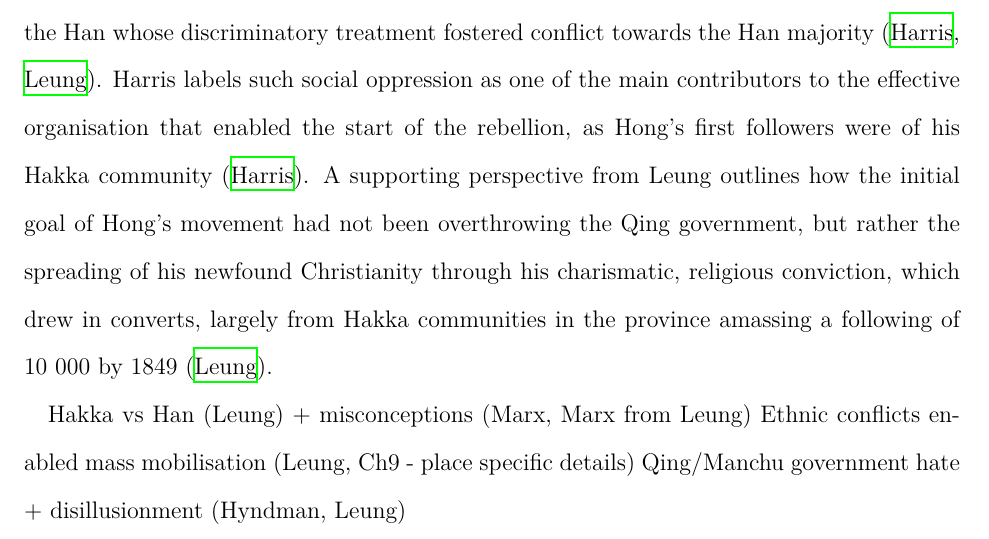
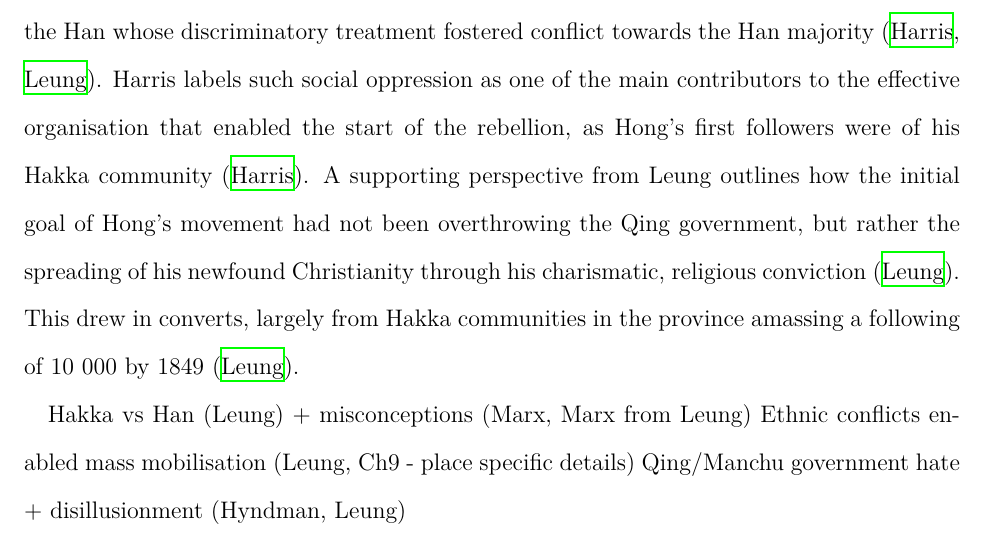
Before and after one commit to loladunton/history_ia, a LaTeX document (history_main.tex): part of page 6 of 8, cut so that both start at the same text. Compiled offline with XeLaTeX.

Commit message:
Auto-commit: changes detected at 2026-11-18 17:24:41

```diff
--- a/history_main.tex
+++ b/history_main.tex
@@ -37,5 +37,5 @@ Hong Xiuquan’s religious ideology and the role it played in mobilising disillu
 
-Socio-political factors played a major role in the crucial mobilisation that enabled the initial outbreak of the Taiping rebellion. The socio-political landscape in the 1840s, in Guangxi, was characterised by a ethnic divide between the Han and the Hakka, a minority group within the Han whose discriminatory treatment fostered conflict towards the Han majority (\cite{zotero-item-121}, \cite{leungCritiqueMarxsView2013}). Harris labels such social oppression as one of the main contributors to the effective organisation that enabled the start of the rebellion, as Hong's first followers were of his Hakka community (\cite{zotero-item-121}). A supporting perspective from Leung outlines how the initial goal of Hong's movement had not been overthrowing the Qing government, but rather the spreading of his newfound Christianity through his charismatic, religious conviction, which drew in converts, largely from Hakka communities in the province amassing a following of 10 000 by 1849 (\cite{leungCritiqueMarxsView2013}).
+Socio-political factors played a major role in the crucial mobilisation that enabled the initial outbreak of the Taiping rebellion. The socio-political landscape in the 1840s, in Guangxi, was characterised by a ethnic divide between the Han and the Hakka, a minority group within the Han whose discriminatory treatment fostered conflict towards the Han majority (\cite{zotero-item-121}, \cite{leungCritiqueMarxsView2013}). Harris labels such social oppression as one of the main contributors to the effective organisation that enabled the start of the rebellion, as Hong's first followers were of his Hakka community (\cite{zotero-item-121}). A supporting perspective from Leung outlines how the initial goal of Hong's movement had not been overthrowing the Qing government, but rather the spreading of his newfound Christianity through his charismatic, religious conviction (\cite{leungCritiqueMarxsView2013}). This drew in converts, largely from Hakka communities in the province amassing a following of 10 000 by 1849 (\cite{leungCritiqueMarxsView2013}).
 
 Hakka vs Han (Leung) + misconceptions (Marx, Marx from Leung)
 Ethnic conflicts enabled mass mobilisation (Leung, Ch9 - place specific details)
```
Also changed, not shown: history_main.tex (2 more changed lines).
